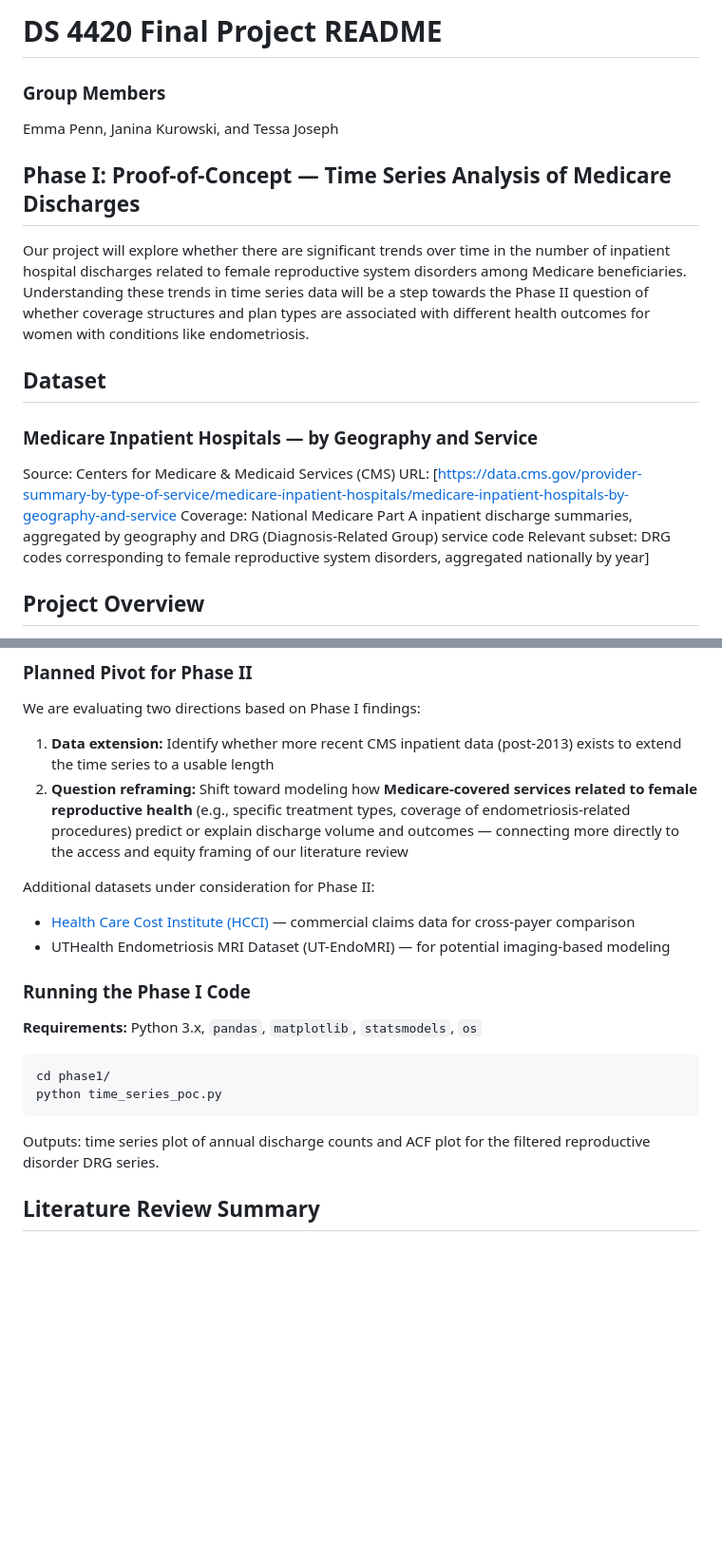
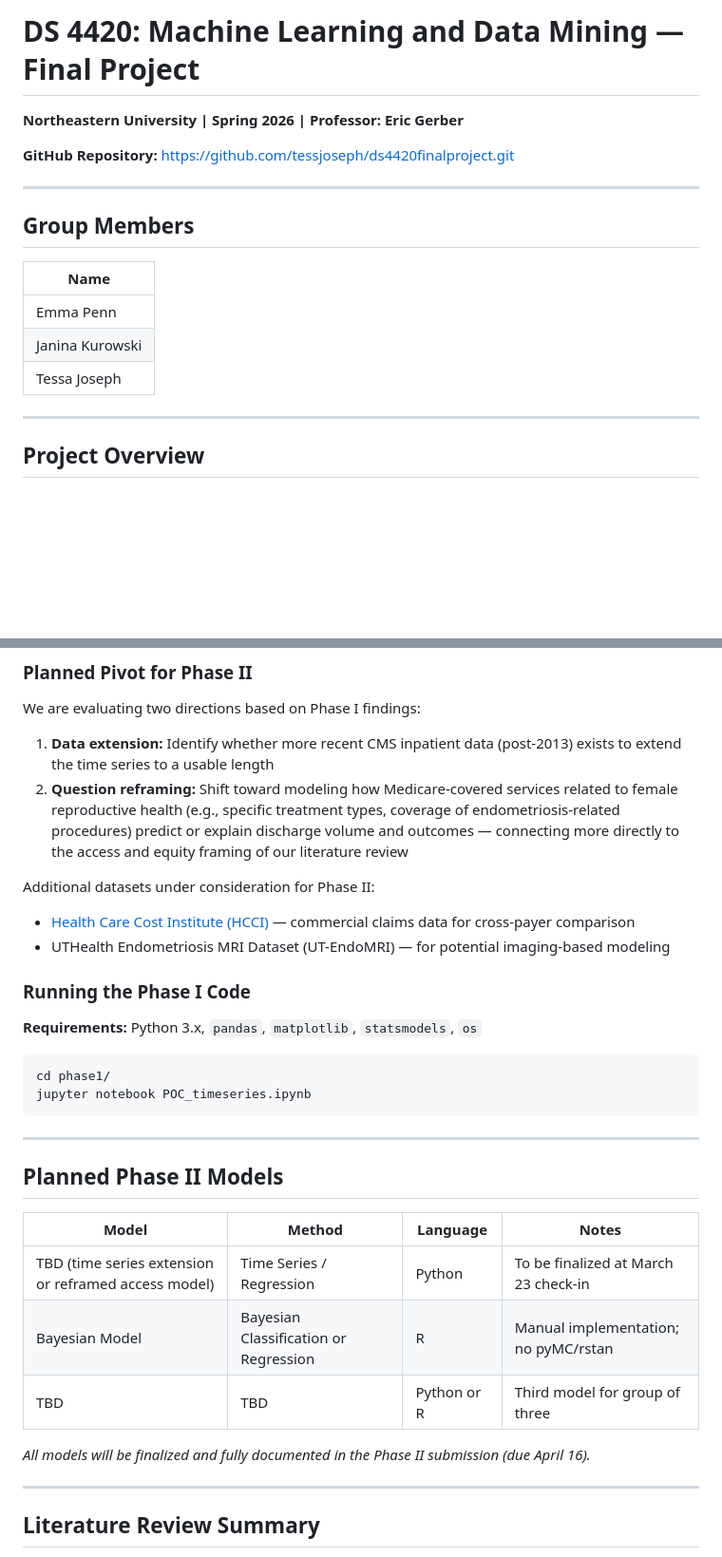
Before and after one commit to tessjoseph/ds4420finalproject, a Markdown page: README.md, 2 parts joined by grey strips. Shown at 95% size. GitHub-like rendering; blank space fills up the shorter version.

````diff
--- a/README.md
+++ b/README.md
@@ -1,18 +1,19 @@
-# DS 4420 Final Project README
+# DS 4420: Machine Learning and Data Mining — Final Project
+**Northeastern University | Spring 2026 | Professor: Eric Gerber**
 
-### Group Members
-Emma Penn, Janina Kurowski, and Tessa Joseph
+**GitHub Repository:** https://github.com/tessjoseph/ds4420finalproject.git
 
-## Phase I: Proof-of-Concept — Time Series Analysis of Medicare Discharges
-Our project will explore whether there are significant trends over time in the number of inpatient hospital discharges related to female reproductive system disorders among Medicare beneficiaries. Understanding these trends in time series data will be a step towards the Phase II question of whether coverage structures and plan types are associated with different health outcomes for women with conditions like endometriosis.
+---
 
-## Dataset
-### Medicare Inpatient Hospitals — by Geography and Service
+## Group Members
 
-Source: Centers for Medicare & Medicaid Services (CMS)
-URL: [https://data.cms.gov/provider-summary-by-type-of-service/medicare-inpatient-hospitals/medicare-inpatient-hospitals-by-geography-and-service
-Coverage: National Medicare Part A inpatient discharge summaries, aggregated by geography and DRG (Diagnosis-Related Group) service code
-Relevant subset: DRG codes corresponding to female reproductive system disorders, aggregated nationally by year]
+| Name |
+|------|
+| Emma Penn |
+| Janina Kurowski |
+| Tessa Joseph |
+
+---
 
 ## Project Overview
 
@@ -48,7 +66,7 @@ The ACF plot did not exhibit a strong cutoff, indicating the series may lack the
 We are evaluating two directions based on Phase I findings:
 
 1. **Data extension:** Identify whether more recent CMS inpatient data (post-2013) exists to extend the time series to a usable length
-2. **Question reframing:** Shift toward modeling how **Medicare-covered services related to female reproductive health** (e.g., specific treatment types, coverage of endometriosis-related procedures) predict or explain discharge volume and outcomes — connecting more directly to the access and equity framing of our literature review
+2. **Question reframing:** Shift toward modeling how Medicare-covered services related to female reproductive health (e.g., specific treatment types, coverage of endometriosis-related procedures) predict or explain discharge volume and outcomes — connecting more directly to the access and equity framing of our literature review
 
 Additional datasets under consideration for Phase II:
 - [Health Care Cost Institute (HCCI)](https://healthcostinstitute.org/) — commercial claims data for cross-payer comparison
@@ -60,10 +78,22 @@ Additional datasets under consideration for Phase II:
 
 ```bash
 cd phase1/
-python time_series_poc.py
+jupyter notebook POC_timeseries.ipynb
 ```
 
-Outputs: time series plot of annual discharge counts and ACF plot for the filtered reproductive disorder DRG series.
+---
+
+## Planned Phase II Models
+
+| Model | Method | Language | Notes |
+|-------|--------|----------|-------|
+| TBD (time series extension or reframed access model) | Time Series / Regression | Python | To be finalized at March 23 check-in |
+| Bayesian Model | Bayesian Classification or Regression | R | Manual implementation; no pyMC/rstan |
+| TBD | TBD | Python or R | Third model for group of three |
+
+*All models will be finalized and fully documented in the Phase II submission (due April 16).*
+
+---
 
 ## Literature Review Summary
 
````
Also changed, not shown: other parts of README.md (+23 -5 lines).
